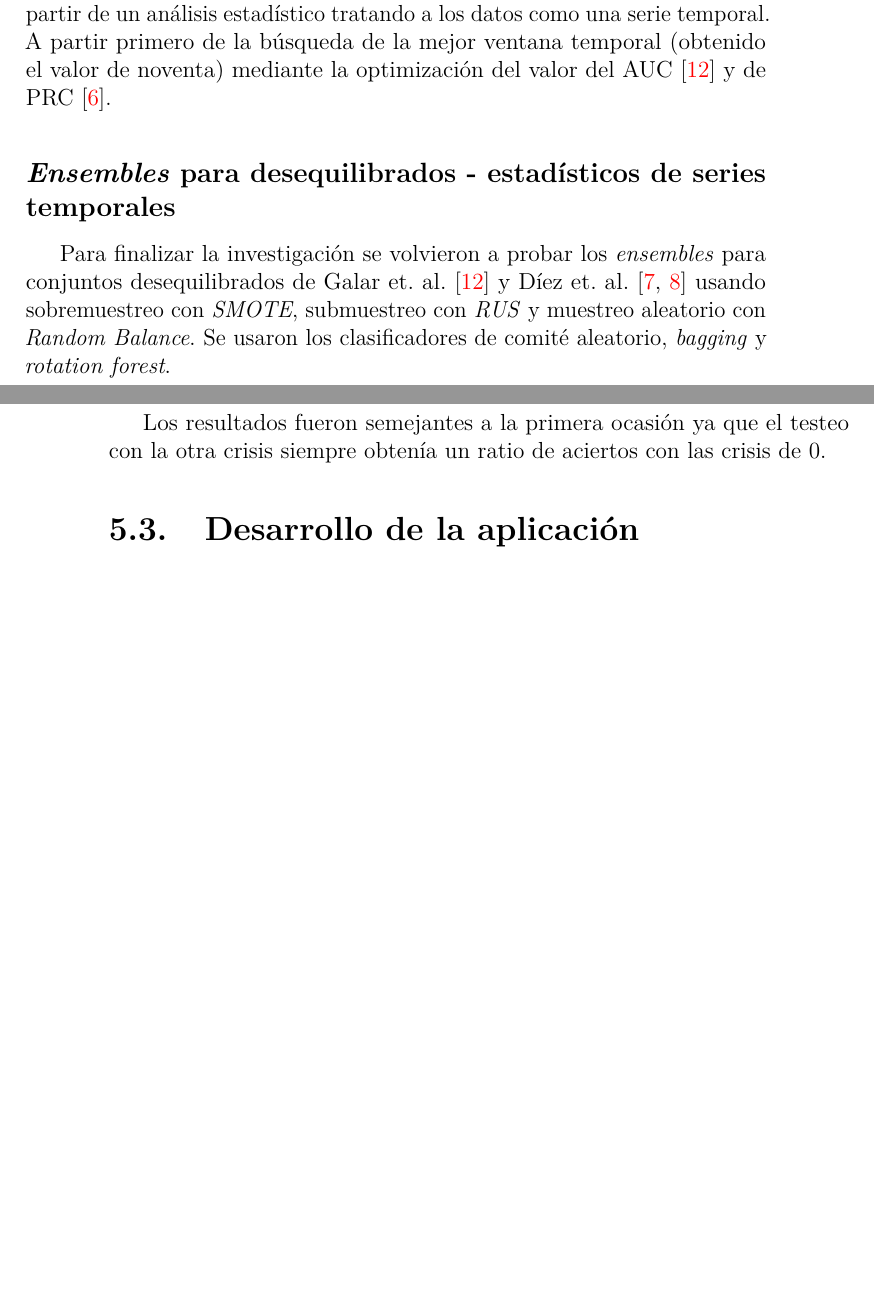
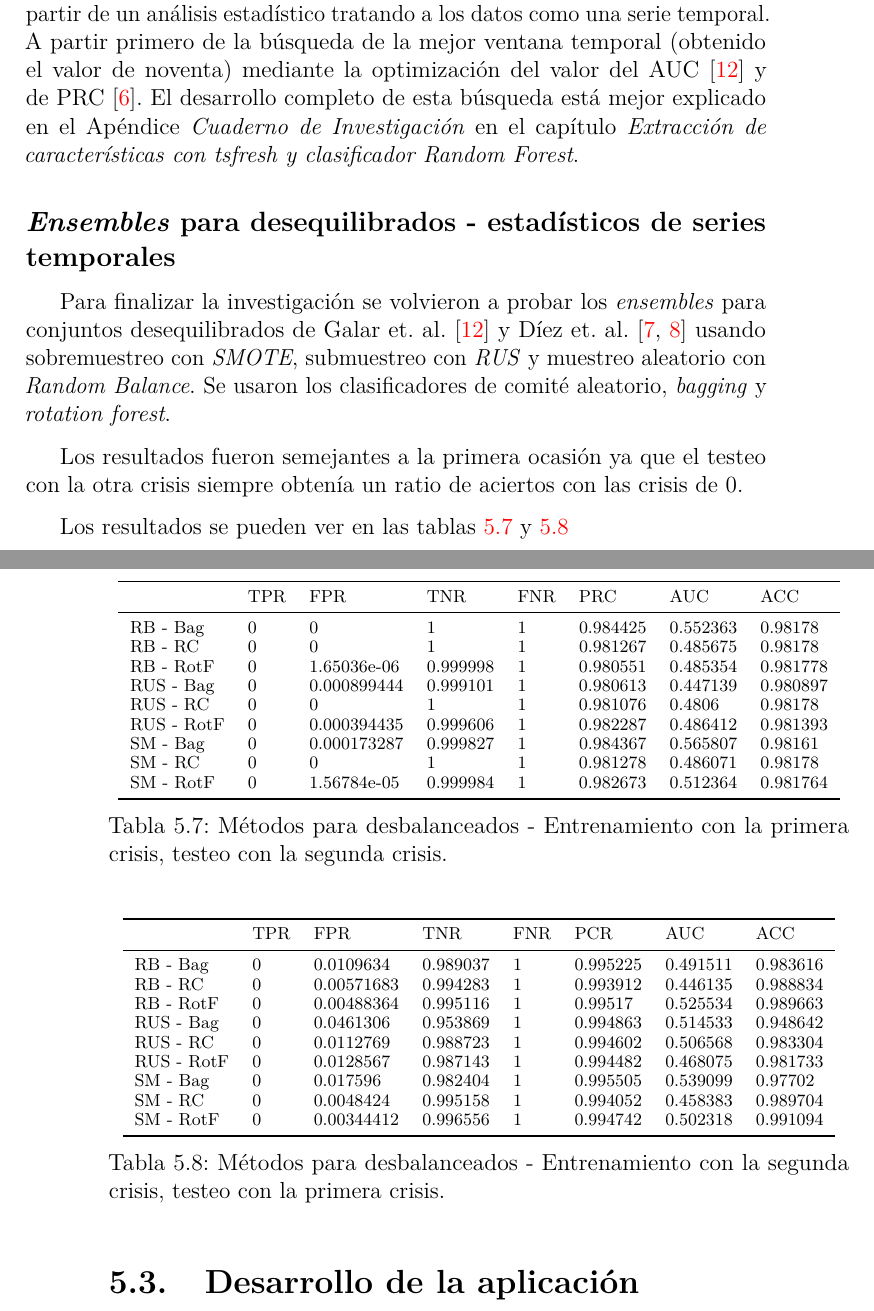
Before and after one commit to jlgarridol/TFG-SmartBeds, a LaTeX book (doc/memoria.tex, which reads doc/tex/5_Aspectos_relevantes_del_desarrollo_del_proyecto.tex): two parts of pages 29 and 30 of 45 before the commit and two parts of pages 31 and 32 of 47 after it, joined at a grey line, cut so that both start at the same text, the shorter picture padded with empty space. Compiled offline with pdfLaTeX.

Commit message:
Se ha modificado la memoria para que tenga más imágenes y tablas bajo la recomendación de mis tutores #107

```diff
--- a/doc/memoria.tex
+++ b/doc/memoria.tex
@@ -9,6 +9,7 @@
 \usepackage{microtype}
 \usepackage{placeins}
 \usepackage{listings}
+\usepackage{subcaption}
 
 \RequirePackage{booktabs}
 \RequirePackage[table]{xcolor}
@@ -17,6 +18,12 @@
 
 \widowpenalty10000
 \clubpenalty10000
+\newcommand{\myinput}[1]{%
+	\begingroup%
+	\renewcommand\normalsize{\tiny}% Specify your font modification
+	\input{#1}%
+	\endgroup%
+}
 
 % Códigos
 \colorlet{punct}{red!60!black}
--- a/doc/tex/5_Aspectos_relevantes_del_desarrollo_del_proyecto.tex
+++ b/doc/tex/5_Aspectos_relevantes_del_desarrollo_del_proyecto.tex
@@ -36,12 +41,58 @@ Los resultados de este experimento fue que los clasificadores sobreajustaban los
 También se probó a realizar una validación cruzada con todo el conjunto de datos usando el clasificador de \textit{Rotation Forest}~\cite{rodriguez2006rotation} obteniendo unos buenos resultados.
 
 \subsection{Búsqueda de mejores características}
-Otro proceso que se hizo fue la búsqueda de mejores características a partir de un análisis estadístico tratando a los datos como una serie temporal. A partir primero de la búsqueda de la mejor ventana temporal (obtenido el valor de noventa) mediante la optimización del valor del AUC~\cite{galar2012review} y de PRC~\cite{Davis2006RPR}.
+Otro proceso que se hizo fue la búsqueda de mejores características a partir de un análisis estadístico tratando a los datos como una serie temporal. A partir primero de la búsqueda de la mejor ventana temporal (obtenido el valor de noventa) mediante la optimización del valor del AUC~\cite{galar2012review} y de PRC~\cite{Davis2006RPR}. El desarrollo completo de esta búsqueda está mejor explicado en el Apéndice \textit{Cuaderno de Investigación} en el capítulo \textit{Extracción de características con tsfresh y clasificador Random Forest}.
 
 \subsection{\textit{Ensembles} para desequilibrados - estadísticos de series temporales}
 Para finalizar la investigación se volvieron a probar los \textit{ensembles} para conjuntos desequilibrados de Galar et. al.~\cite{galar2012review} y Díez et. al.~\cite{diez2015random, diez2015diversity} usando sobremuestreo con \textit{SMOTE}, submuestreo con \textit{RUS} y muestreo aleatorio con \textit{Random Balance}. Se usaron los clasificadores de comité aleatorio, \textit{bagging} y \textit{rotation forest}.
 
 Los resultados fueron semejantes a la primera ocasión ya que el testeo con la otra crisis siempre obtenía un ratio de aciertos con las crisis de 0.
+
+Los resultados se pueden ver en las tablas~\ref{tab:crisis1} y~\ref{tab:crisis2}
+
+\begin{table}\scriptsize
+	\begin{center}
+		\begin{tabular}{llllllll}
+			\toprule
+			{} & TPR &          FPR &       TNR & FNR &       PRC &       AUC &       ACC \\
+			\midrule
+			RB - Bag                &   0 &            0 &         1 &   1 &  0.984425 &  0.552363 &   0.98178 \\
+			RB - RC       &   0 &            0 &         1 &   1 &  0.981267 &  0.485675 &   0.98178 \\
+			RB - RotF        &   0 &  1.65036e-06 &  0.999998 &   1 &  0.980551 &  0.485354 &  0.981778 \\
+			RUS - Bag          &   0 &  0.000899444 &  0.999101 &   1 &  0.980613 &  0.447139 &  0.980897 \\
+			RUS - RC &   0 &            0 &         1 &   1 &  0.981076 &    0.4806 &   0.98178 \\
+			RUS - RotF  &   0 &  0.000394435 &  0.999606 &   1 &  0.982287 &  0.486412 &  0.981393 \\
+			SM - Bag                         &   0 &  0.000173287 &  0.999827 &   1 &  0.984367 &  0.565807 &   0.98161 \\
+			SM - RC                &   0 &            0 &         1 &   1 &  0.981278 &  0.486071 &   0.98178 \\
+			SM - RotF                 &   0 &  1.56784e-05 &  0.999984 &   1 &  0.982673 &  0.512364 &  0.981764 \\
+			\bottomrule
+		\end{tabular}
+		\caption{Métodos para desbalanceados - Entrenamiento con la primera crisis, testeo con la segunda crisis.}
+		\label{tab:crisis1}
+	\end{center}
+\end{table}
+
+\begin{table}\scriptsize
+	\begin{center}
+		\begin{tabular}{llllllll}
+			\toprule
+			{} & TPR &         FPR &       TNR & FNR &       PCR &       AUC &       ACC \\
+			\midrule
+			RB - Bag                &   0 &   0.0109634 &  0.989037 &   1 &  0.995225 &  0.491511 &  0.983616 \\
+			RB - RC       &   0 &  0.00571683 &  0.994283 &   1 &  0.993912 &  0.446135 &  0.988834 \\
+			RB - RotF        &   0 &  0.00488364 &  0.995116 &   1 &   0.99517 &  0.525534 &  0.989663 \\
+			RUS - Bag          &   0 &   0.0461306 &  0.953869 &   1 &  0.994863 &  0.514533 &  0.948642 \\
+			RUS - RC &   0 &   0.0112769 &  0.988723 &   1 &  0.994602 &  0.506568 &  0.983304 \\
+			RUS - RotF  &   0 &   0.0128567 &  0.987143 &   1 &  0.994482 &  0.468075 &  0.981733 \\
+			SM - Bag                         &   0 &    0.017596 &  0.982404 &   1 &  0.995505 &  0.539099 &   0.97702 \\
+			SM - RC                &   0 &   0.0048424 &  0.995158 &   1 &  0.994052 &  0.458383 &  0.989704 \\
+			SM - RotF                 &   0 &  0.00344412 &  0.996556 &   1 &  0.994742 &  0.502318 &  0.991094 \\
+			\bottomrule
+		\end{tabular}
+		\caption{Métodos para desbalanceados - Entrenamiento con la segunda crisis, testeo con la primera crisis.}
+		\label{tab:crisis2}
+	\end{center}
+\end{table}
 
 \section{Desarrollo de la aplicación}
 La fase de desarrollo ha ocupado alrededor de un cuarto del tiempo del proyecto. A su vez se ha dividido en cuatro partes: una primera de búsqueda de herramientas para la difusión en tiempo real de datos, una segunda de diseño, una tercera de implementación y finalmente el despliegue.
```
Also changed, not shown: doc/research-book/main.tex (+8 -8 lines), doc/memoria.pdf, doc/tex/5_Aspectos_relevantes_del_desarrollo_del_proyecto.tex (24 more changed lines), 1 other file.
